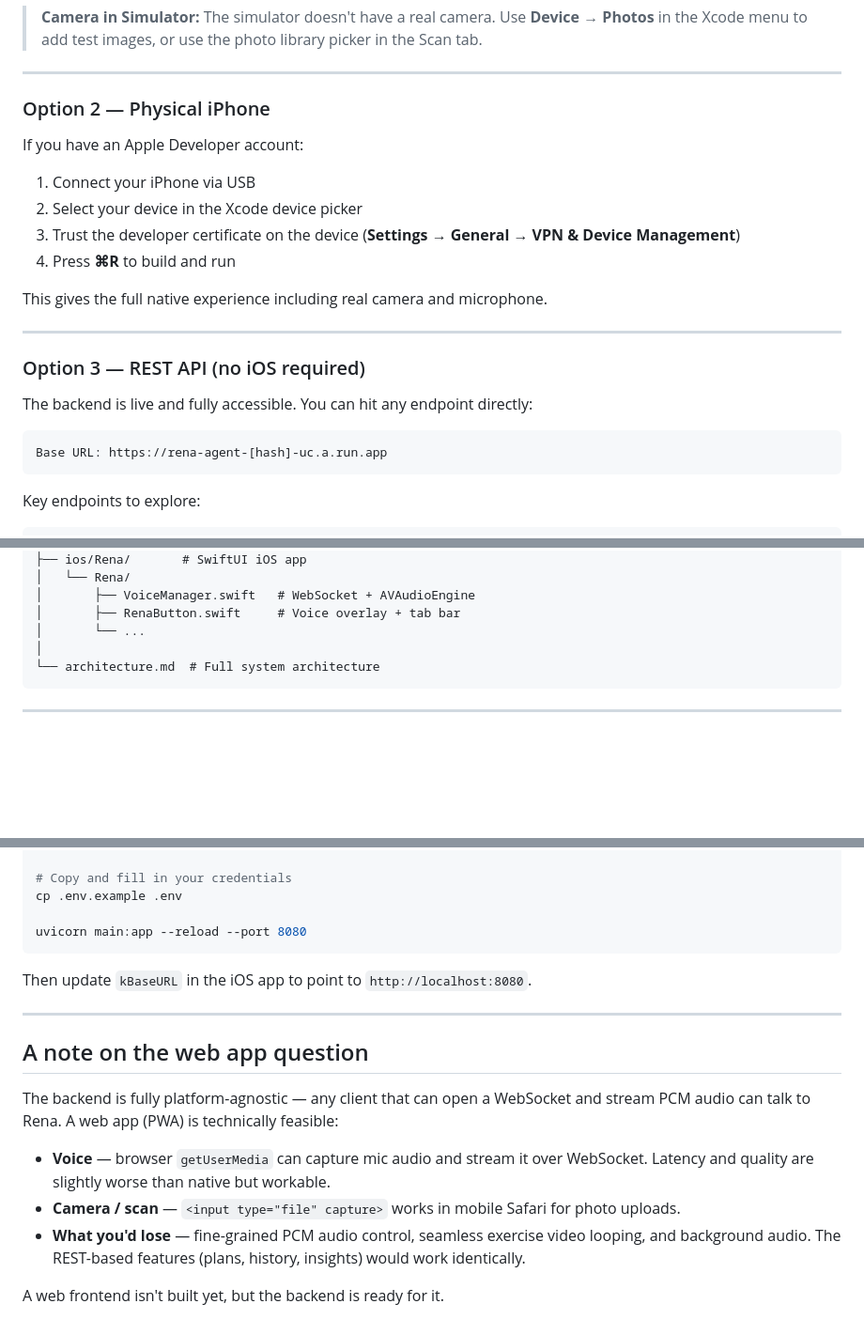
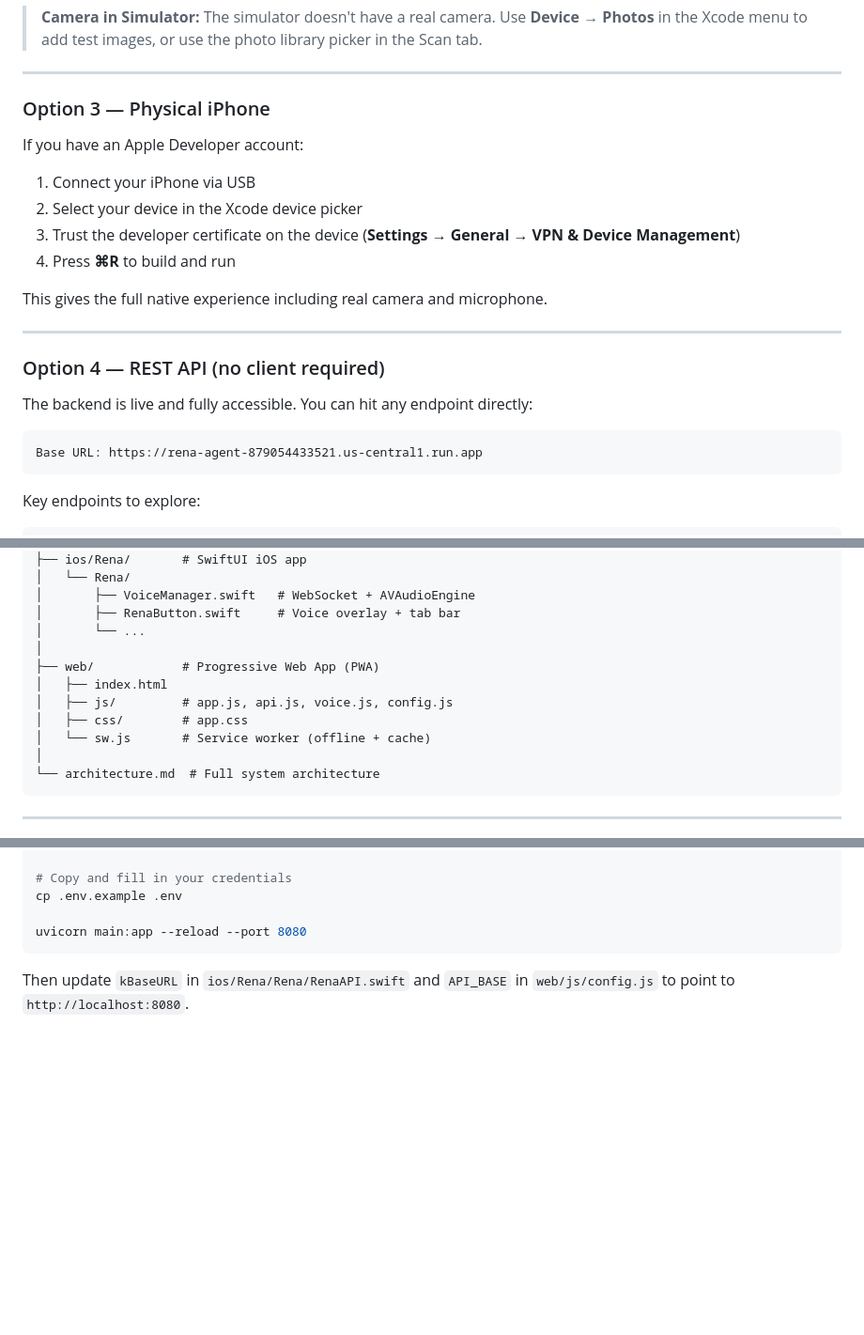
Before and after one commit to aag1091-alt/Rena, a Markdown page: README.md, 3 parts joined by grey strips. Shown at 94% size. Drawn GitHub-style; blank space fills up the shorter version.

````diff
--- a/README.md
+++ b/README.md
@@ -39,7 +57,7 @@ The full app runs on the iOS Simulator in Xcode. Voice, camera, and all features
 
 ---
 
-### Option 2 — Physical iPhone
+### Option 3 — Physical iPhone
 
 If you have an Apple Developer account:
 
@@ -52,12 +70,12 @@ This gives the full native experience including real camera and microphone.
 
 ---
 
-### Option 3 — REST API (no iOS required)
+### Option 4 — REST API (no client required)
 
 The backend is live and fully accessible. You can hit any endpoint directly:
 
 ```
-Base URL: https://rena-agent-[hash]-uc.a.run.app
+Base URL: https://rena-agent-879054433521.us-central1.run.app
 ```
 
 Key endpoints to explore:
@@ -97,6 +144,12 @@ rena/
 │       ├── VoiceManager.swift   # WebSocket + AVAudioEngine
 │       ├── RenaButton.swift     # Voice overlay + tab bar
 │       └── ...
+│
+├── web/            # Progressive Web App (PWA)
+│   ├── index.html
+│   ├── js/         # app.js, api.js, voice.js, config.js
+│   ├── css/        # app.css
+│   └── sw.js       # Service worker (offline + cache)
 │
 └── architecture.md  # Full system architecture
 ```
@@ -116,16 +169,4 @@ cp .env.example .env
 uvicorn main:app --reload --port 8080
 ```
 
-Then update `kBaseURL` in the iOS app to point to `http://localhost:8080`.
-
----
-
-## A note on the web app question
-
-The backend is fully platform-agnostic — any client that can open a WebSocket and stream PCM audio can talk to Rena. A web app (PWA) is technically feasible:
-
-- **Voice** — browser `getUserMedia` can capture mic audio and stream it over WebSocket. Latency and quality are slightly worse than native but workable.
-- **Camera / scan** — `<input type="file" capture>` works in mobile Safari for photo uploads.
-- **What you'd lose** — fine-grained PCM audio control, seamless exercise video looping, and background audio. The REST-based features (plans, history, insights) would work identically.
-
-A web frontend isn't built yet, but the backend is ready for it.
+Then update `kBaseURL` in `ios/Rena/Rena/RenaAPI.swift` and `API_BASE` in `web/js/config.js` to point to `http://localhost:8080`.
````
Also changed, not shown: other parts of README.md (+48 -1 lines).
